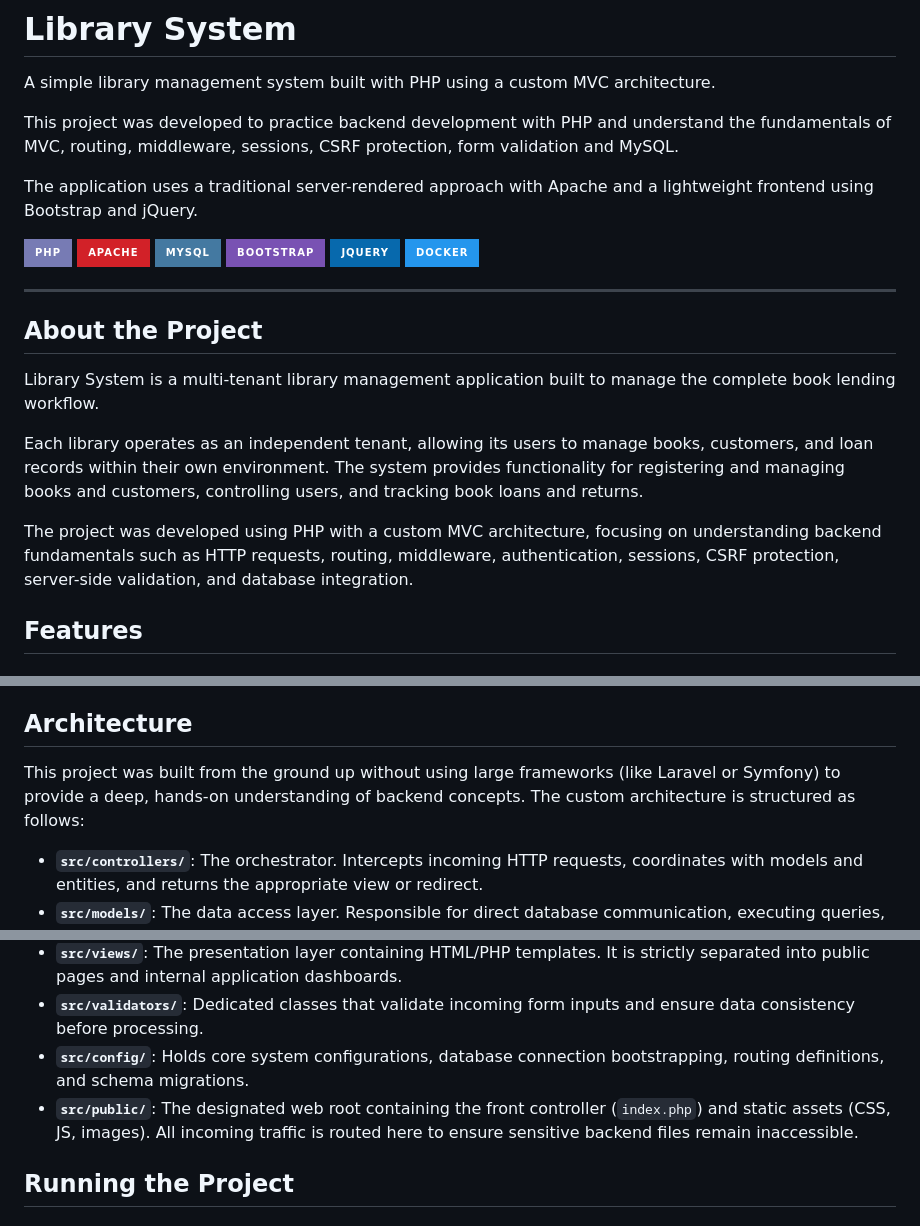
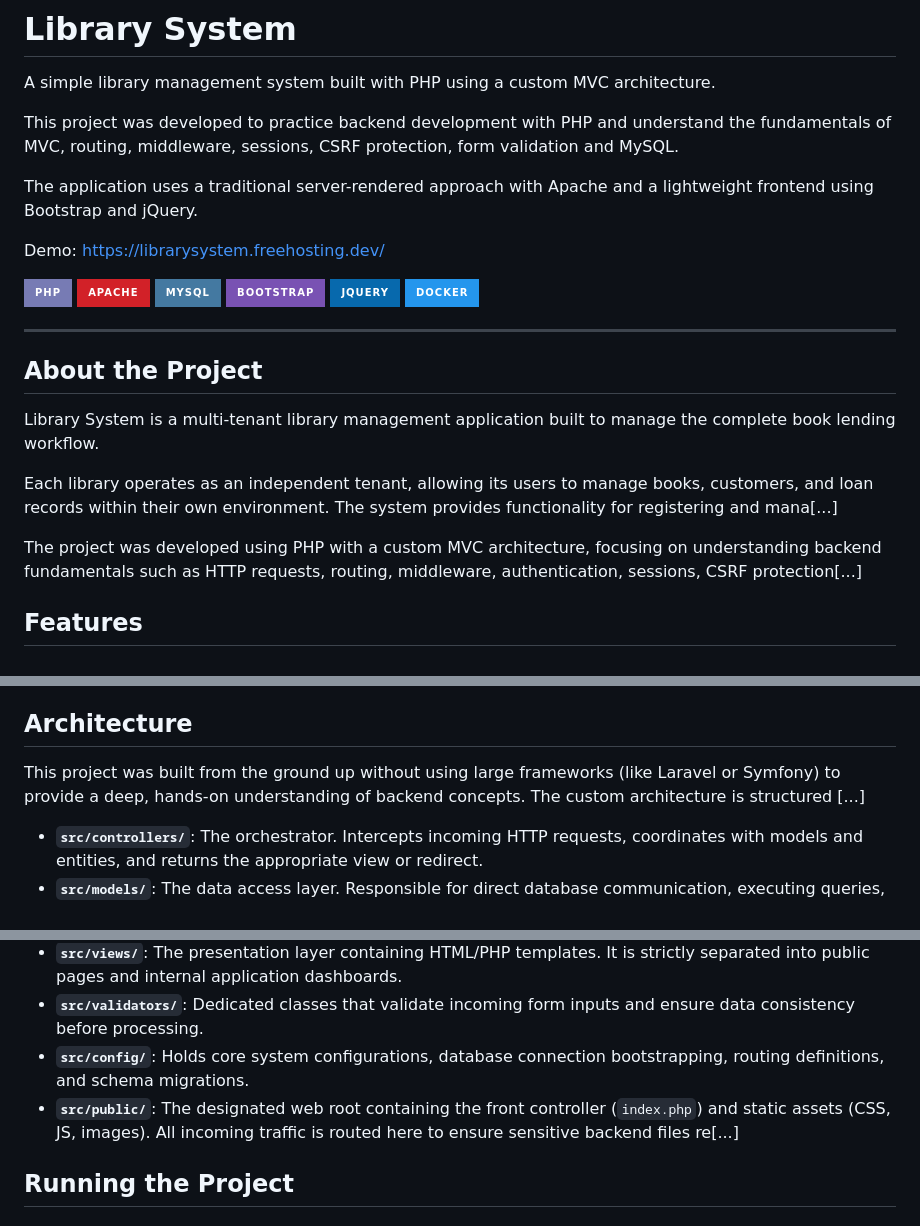
Before and after one commit to lapollivinicius/library-system, a Markdown page: README.md, 3 parts joined by grey strips. Rendered like a GitHub page; badges without logos.

```diff
--- a/README.md
+++ b/README.md
@@ -5,6 +5,8 @@ A simple library management system built with PHP using a custom MVC architectur
 This project was developed to practice backend development with PHP and understand the fundamentals of MVC, routing, middleware, sessions, CSRF protection, form validation and MySQL.
 
 The application uses a traditional server-rendered approach with Apache and a lightweight frontend using Bootstrap and jQuery.
+
+Demo: https://librarysystem.freehosting.dev/
 
 ![PHP](https://img.shields.io/badge/PHP-777BB4?style=for-the-badge&logo=php&logoColor=white)
 ![Apache](https://img.shields.io/badge/Apache-D22128?style=for-the-badge&logo=apache&logoColor=white)
@@ -19,9 +21,9 @@ The application uses a traditional server-rendered approach with Apache and a li
 
 Library System is a multi-tenant library management application built to manage the complete book lending workflow.
 
-Each library operates as an independent tenant, allowing its users to manage books, customers, and loan records within their own environment. The system provides functionality for registering and managing books and customers, controlling users, and tracking book loans and returns.
+Each library operates as an independent tenant, allowing its users to manage books, customers, and loan records within their own environment. The system provides functionality for registering and mana[...]
 
-The project was developed using PHP with a custom MVC architecture, focusing on understanding backend fundamentals such as HTTP requests, routing, middleware, authentication, sessions, CSRF protection, server-side validation, and database integration.
+The project was developed using PHP with a custom MVC architecture, focusing on understanding backend fundamentals such as HTTP requests, routing, middleware, authentication, sessions, CSRF protection[...]
 
 ## Features
 
@@ -48,7 +50,7 @@ The project was developed using PHP with a custom MVC architecture, focusing on
 
 ## Architecture
 
-This project was built from the ground up without using large frameworks (like Laravel or Symfony) to provide a deep, hands-on understanding of backend concepts. The custom architecture is structured as follows:
+This project was built from the ground up without using large frameworks (like Laravel or Symfony) to provide a deep, hands-on understanding of backend concepts. The custom architecture is structured [...]
 
 - **`src/controllers/`**: The orchestrator. Intercepts incoming HTTP requests, coordinates with models and entities, and returns the appropriate view or redirect.
 - **`src/models/`**: The data access layer. Responsible for direct database communication, executing queries, and data mapping.
@@ -56,7 +58,7 @@ This project was built from the ground up without using large frameworks (like L
 - **`src/views/`**: The presentation layer containing HTML/PHP templates. It is strictly separated into public pages and internal application dashboards.
 - **`src/validators/`**: Dedicated classes that validate incoming form inputs and ensure data consistency before processing.
 - **`src/config/`**: Holds core system configurations, database connection bootstrapping, routing definitions, and schema migrations.
-- **`src/public/`**: The designated web root containing the front controller (`index.php`) and static assets (CSS, JS, images). All incoming traffic is routed here to ensure sensitive backend files remain inaccessible.
+- **`src/public/`**: The designated web root containing the front controller (`index.php`) and static assets (CSS, JS, images). All incoming traffic is routed here to ensure sensitive backend files re[...]
 
 ## Running the Project
 
```
